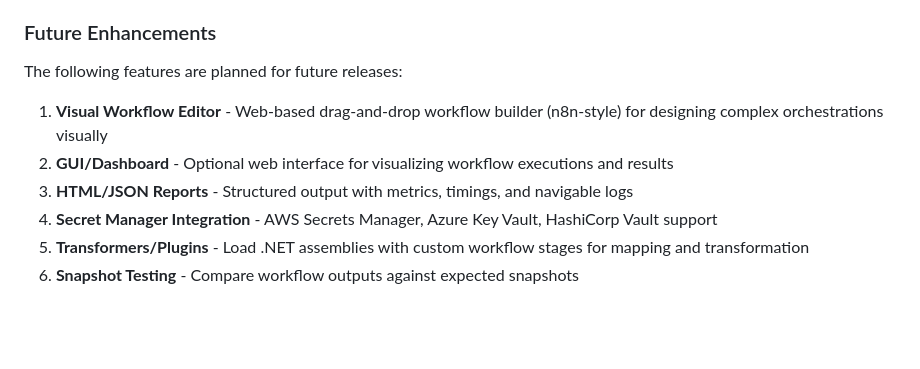
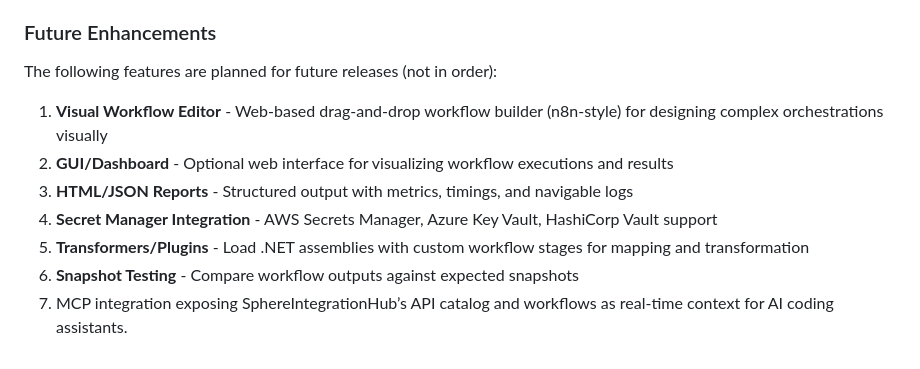
Before and after one commit to PinedaTec-EU/SphereIntegrationHub, a Markdown page: README.md, the part around the change. Drawn GitHub-style; blank space fills up the shorter version.

Commit message:
Update future enhancements in README
Added a new feature for MCP integration to the future enhancements section.

```diff
--- a/README.md
+++ b/README.md
@@ -263,7 +263,7 @@ Unlike Postman (cloud sync required) or Apidog (account-based), SphereIntegratio
 
 ### Future Enhancements
 
-The following features are planned for future releases:
+The following features are planned for future releases (not in order):
 
 1. **Visual Workflow Editor** - Web-based drag-and-drop workflow builder (n8n-style) for designing complex orchestrations visually
 2. **GUI/Dashboard** - Optional web interface for visualizing workflow executions and results
@@ -271,3 +271,4 @@ The following features are planned for future releases:
 5. **Secret Manager Integration** - AWS Secrets Manager, Azure Key Vault, HashiCorp Vault support
 6. **Transformers/Plugins** - Load .NET assemblies with custom workflow stages for mapping and transformation
 8. **Snapshot Testing** - Compare workflow outputs against expected snapshots
+9. MCP integration exposing SphereIntegrationHub’s API catalog and workflows as real‑time context for AI coding assistants.
```
